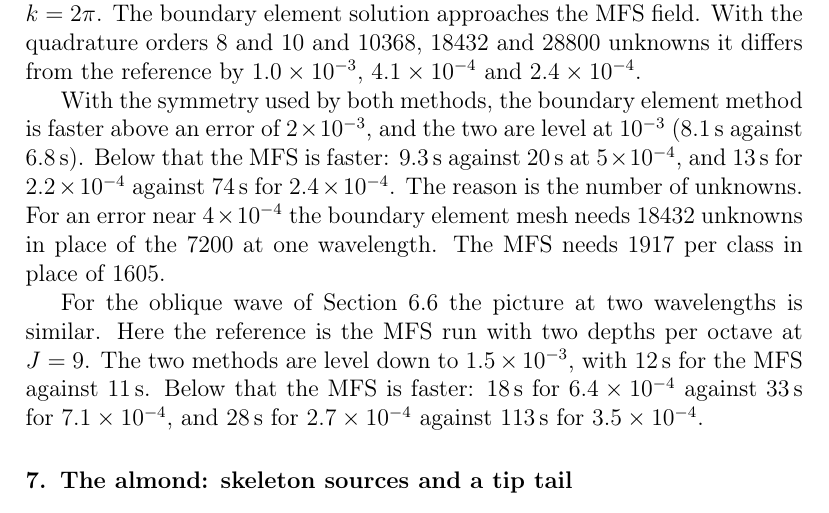
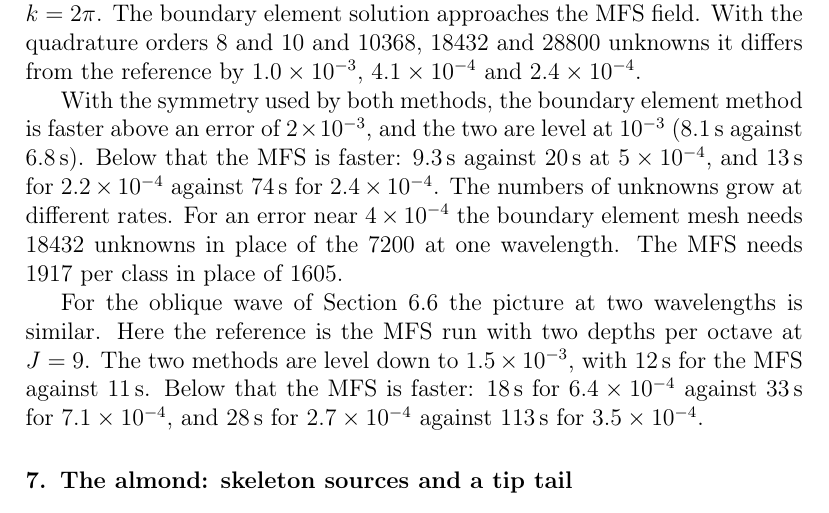
Before and after one commit to sap6/MFS, a LaTeX paper (paper/main.tex, which reads paper/sections/cube.tex): part of page 26 of 42, cut so that both start at the same text. Compiled offline with pdfLaTeX.

Commit message:
Draft: one interpretation in the two-wavelength subsection replaced by the plain statement
Co-Authored-By: Claude Fable 5.2 <noreply@anthropic.com>
Claude-Session: https://claude.ai/code/session_01LSXVG5wfa2t6K5DkkLQrtf

```diff
--- a/paper/sections/cube.tex
+++ b/paper/sections/cube.tex
@@ -164,7 +164,7 @@ All results so far are for a side of one wavelength. We repeated the computation
 
 The method converges as at one wavelength. With two depths per octave the error falls from $2.2\times10^{-3}$ at $J = 5$ to $4.5\times10^{-5}$ at $J = 9$, by a factor of $2.4$ to $3.3$ per level. The layouts have $15$ to $30\%$ more unknowns than at $k = 2\pi$. The boundary element solution approaches the MFS field. With the quadrature orders $8$ and $10$ and $10368$, $18432$ and $28800$ unknowns it differs from the reference by $1.0\times10^{-3}$, $4.1\times10^{-4}$ and $2.4\times10^{-4}$.
 
-With the symmetry used by both methods, the boundary element method is faster above an error of $2\times10^{-3}$, and the two are level at $10^{-3}$ ($8.1$\,s against $6.8$\,s). Below that the MFS is faster: $9.3$\,s against $20$\,s at $5\times10^{-4}$, and $13$\,s for $2.2\times10^{-4}$ against $74$\,s for $2.4\times10^{-4}$. The reason is the number of unknowns. For an error near $4\times10^{-4}$ the boundary element mesh needs $18432$ unknowns in place of the $7200$ at one wavelength. The MFS needs $1917$ per class in place of $1605$.
+With the symmetry used by both methods, the boundary element method is faster above an error of $2\times10^{-3}$, and the two are level at $10^{-3}$ ($8.1$\,s against $6.8$\,s). Below that the MFS is faster: $9.3$\,s against $20$\,s at $5\times10^{-4}$, and $13$\,s for $2.2\times10^{-4}$ against $74$\,s for $2.4\times10^{-4}$. The numbers of unknowns grow at different rates. For an error near $4\times10^{-4}$ the boundary element mesh needs $18432$ unknowns in place of the $7200$ at one wavelength. The MFS needs $1917$ per class in place of $1605$.
 
 For the oblique wave of \autoref{sec:cubeoblique} the picture at two wavelengths is similar. Here the reference is the MFS run with two depths per octave at $J = 9$. The two methods are level down to $1.5\times10^{-3}$, with $12$\,s for the MFS against $11$\,s. Below that the MFS is faster: $18$\,s for $6.4\times10^{-4}$ against $33$\,s for $7.1\times10^{-4}$, and $28$\,s for $2.7\times10^{-4}$ against $113$\,s for $3.5\times10^{-4}$.
 
```
Also changed, not shown: paper/main.pdf, paper/main_3p.pdf.
